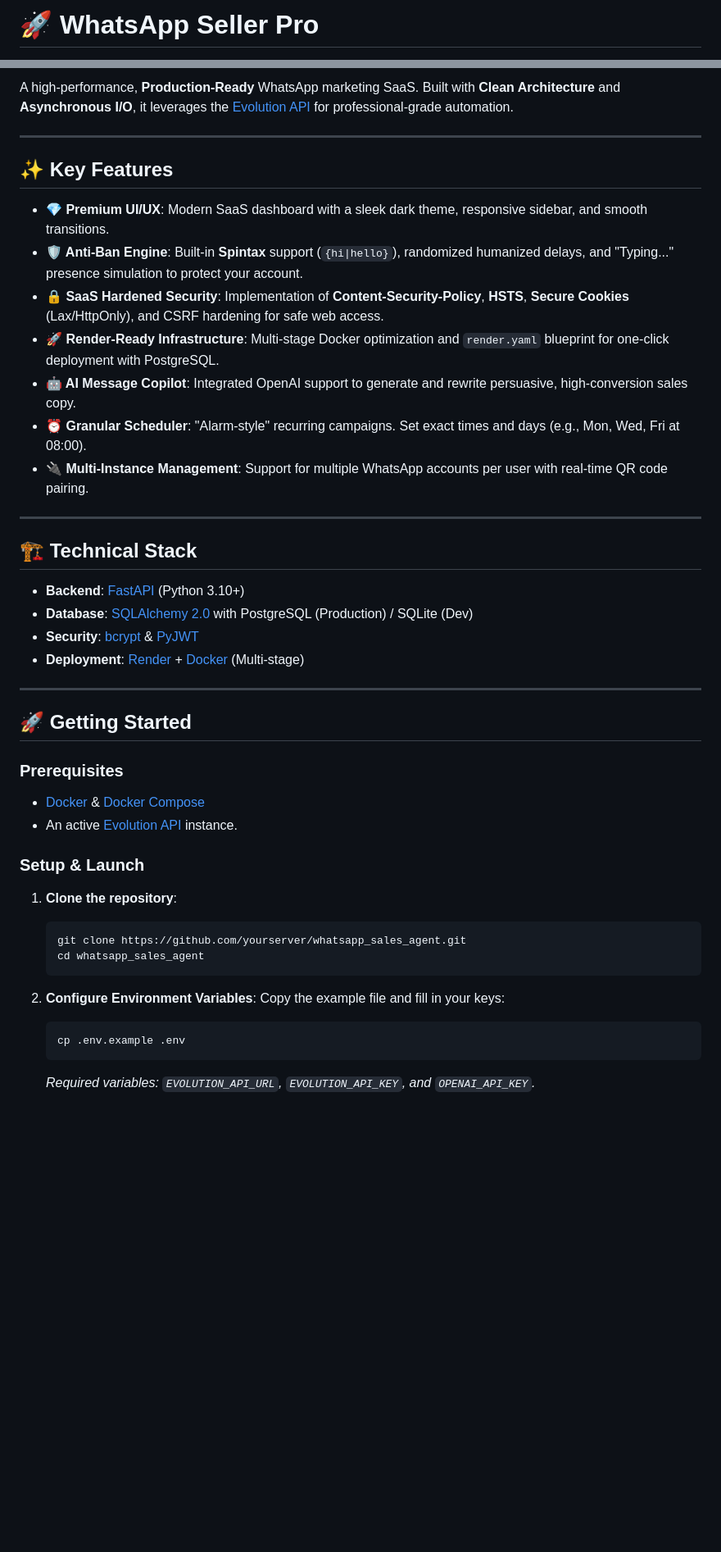
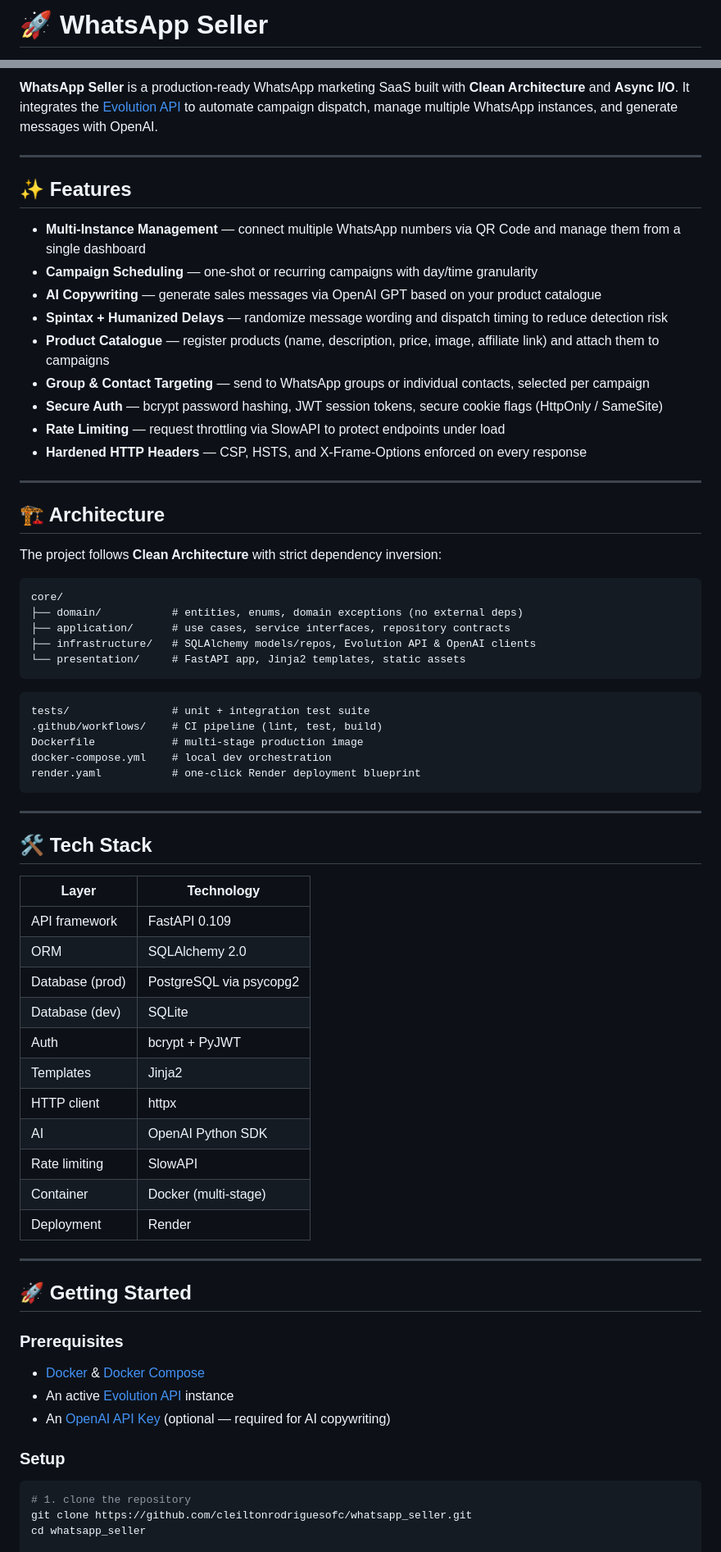
Before and after one commit to cleiltonrodriguesofc/whatsapp_seller, a Markdown page: README.md, 2 parts joined by grey strips. Shown at 82% size. Rendered like a GitHub page; blank space fills up the shorter version.

Commit message:
docs: rewrite README with accurate, professional content

````diff
--- a/README.md
+++ b/README.md
@@ -1,3 +1,3 @@
-# 🚀 WhatsApp Seller Pro
+# 🚀 WhatsApp Seller
 
 [![Python](https://img.shields.io/badge/Python-3.11+-blue.svg)](https://www.python.org/)
@@ -7,46 +9,74 @@
 
-A high-performance, **Production-Ready** WhatsApp marketing SaaS. Built with **Clean Architecture** and **Asynchronous I/O**, it leverages the [Evolution API](https://doc.evolution-api.com) for professional-grade automation.
+**WhatsApp Seller** is a production-ready WhatsApp marketing SaaS built with **Clean Architecture** and **Async I/O**. It integrates the [Evolution API](https://doc.evolution-api.com) to automate campaign dispatch, manage multiple WhatsApp instances, and generate messages with OpenAI.
 
 ---
 
-## ✨ Key Features
+## ✨ Features
 
--   **💎 Premium UI/UX**: Modern SaaS dashboard with a sleek dark theme, responsive sidebar, and smooth transitions.
--   **🛡️ Anti-Ban Engine**: Built-in **Spintax** support (`{hi|hello}`), randomized humanized delays, and "Typing..." presence simulation to protect your account.
--   **🔒 SaaS Hardened Security**: Implementation of **Content-Security-Policy**, **HSTS**, **Secure Cookies** (Lax/HttpOnly), and CSRF hardening for safe web access.
--   **🚀 Render-Ready Infrastructure**: Multi-stage Docker optimization and `render.yaml` blueprint for one-click deployment with PostgreSQL.
--   **🤖 AI Message Copilot**: Integrated OpenAI support to generate and rewrite persuasive, high-conversion sales copy.
--   **⏰ Granular Scheduler**: "Alarm-style" recurring campaigns. Set exact times and days (e.g., Mon, Wed, Fri at 08:00).
--   **🔌 Multi-Instance Management**: Support for multiple WhatsApp accounts per user with real-time QR code pairing.
+- **Multi-Instance Management** — connect multiple WhatsApp numbers via QR Code and manage them from a single dashboard
+- **Campaign Scheduling** — one-shot or recurring campaigns with day/time granularity
+- **AI Copywriting** — generate sales messages via OpenAI GPT based on your product catalogue
+- **Spintax + Humanized Delays** — randomize message wording and dispatch timing to reduce detection risk
+- **Product Catalogue** — register products (name, description, price, image, affiliate link) and attach them to campaigns
+- **Group & Contact Targeting** — send to WhatsApp groups or individual contacts, selected per campaign
+- **Secure Auth** — bcrypt password hashing, JWT session tokens, secure cookie flags (HttpOnly / SameSite)
+- **Rate Limiting** — request throttling via SlowAPI to protect endpoints under load
+- **Hardened HTTP Headers** — CSP, HSTS, and X-Frame-Options enforced on every response
 
 ---
 
-## 🏗️ Technical Stack
+## 🏗️ Architecture
 
--   **Backend**: [FastAPI](https://fastapi.tiangolo.com/) (Python 3.10+)
--   **Database**: [SQLAlchemy 2.0](https://www.sqlalchemy.org/) with PostgreSQL (Production) / SQLite (Dev)
--   **Security**: [bcrypt](https://pypi.org/project/bcrypt/) & [PyJWT](https://pyjwt.readthedocs.io/)
--   **Deployment**: [Render](https://render.com) + [Docker](https://www.docker.com/) (Multi-stage)
+The project follows **Clean Architecture** with strict dependency inversion:
+
+```
+core/
+├── domain/           # entities, enums, domain exceptions (no external deps)
+├── application/      # use cases, service interfaces, repository contracts
+├── infrastructure/   # SQLAlchemy models/repos, Evolution API & OpenAI clients
+└── presentation/     # FastAPI app, Jinja2 templates, static assets
+```
+
+```
+tests/                # unit + integration test suite
+.github/workflows/    # CI pipeline (lint, test, build)
+Dockerfile            # multi-stage production image
+docker-compose.yml    # local dev orchestration
+render.yaml           # one-click Render deployment blueprint
+```
+
+---
+
+## 🛠️ Tech Stack
+
+| Layer | Technology |
+|---|---|
+| API framework | FastAPI 0.109 |
+| ORM | SQLAlchemy 2.0 |
+| Database (prod) | PostgreSQL via psycopg2 |
+| Database (dev) | SQLite |
+| Auth | bcrypt + PyJWT |
+| Templates | Jinja2 |
+| HTTP client | httpx |
+| AI | OpenAI Python SDK |
+| Rate limiting | SlowAPI |
+| Container | Docker (multi-stage) |
+| Deployment | Render |
 
 ---
 
 ## 🚀 Getting Started
 
 ### Prerequisites
+
 - [Docker](https://www.docker.com/) & [Docker Compose](https://docs.docker.com/compose/)
-- An active [Evolution API](https://github.com/EvolutionAPI/evolution-api) instance.
+- An active [Evolution API](https://github.com/EvolutionAPI/evolution-api) instance
+- An [OpenAI API Key](https://platform.openai.com/api-keys) (optional — required for AI copywriting)
 
-### Setup & Launch
-1. **Clone the repository**:
-   ```bash
-   git clone https://github.com/yourserver/whatsapp_sales_agent.git
-   cd whatsapp_sales_agent
-   ```
+### Setup
 
-2. **Configure Environment Variables**:
-   Copy the example file and fill in your keys:
-   ```bash
-   cp .env.example .env
-   ```
-   *Required variables: `EVOLUTION_API_URL`, `EVOLUTION_API_KEY`, and `OPENAI_API_KEY`.*
+```bash
+# 1. clone the repository
+git clone https://github.com/cleiltonrodriguesofc/whatsapp_seller.git
+cd whatsapp_seller
 
````
Also changed, not shown: other parts of README.md (+37 -23 lines).
